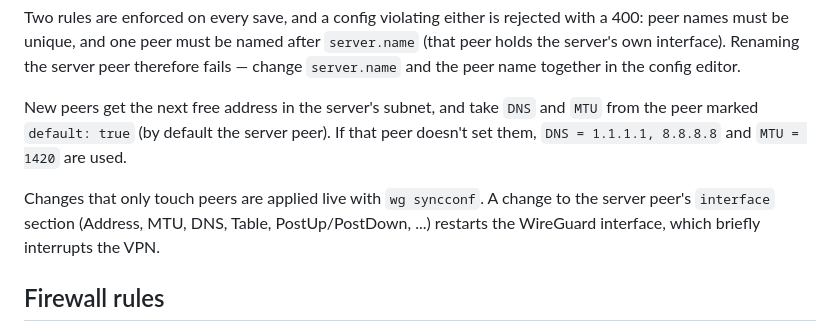
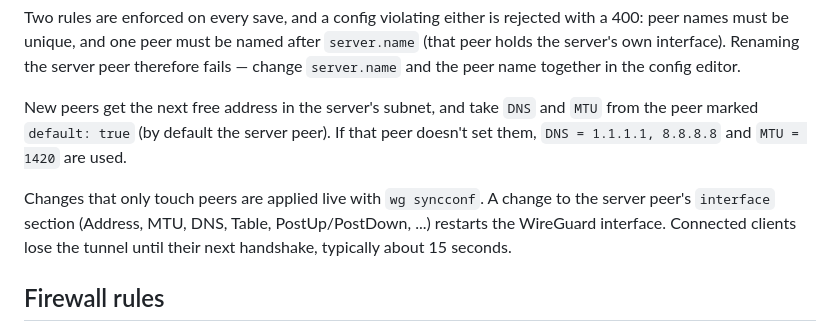
Before and after one commit to Phasip/wg-slim, a Markdown page: README.md, the part around the change. Drawn GitHub-style.

Commit message:
README: say how long clients drop after an interface restart
Measured end to end with wireguard-go: after a server [Interface] change
the client regained the tunnel after about 15 seconds, when it redid the
handshake.

Co-Authored-By: Claude Opus 5.5 <noreply@anthropic.com>
Claude-Session: https://claude.ai/code/session_017o2aoU7HEZteZzf8XSDdRE

```diff
--- a/README.md
+++ b/README.md
@@ -54,7 +54,7 @@ Two rules are enforced on every save, and a config violating either is rejected
 
 New peers get the next free address in the server's subnet, and take `DNS` and `MTU` from the peer marked `default: true` (by default the server peer). If that peer doesn't set them, `DNS = 1.1.1.1, 8.8.8.8` and `MTU = 1420` are used.
 
-Changes that only touch peers are applied live with `wg syncconf`. A change to the server peer's `interface` section (Address, MTU, DNS, Table, PostUp/PostDown, ...) restarts the WireGuard interface, which briefly interrupts the VPN.
+Changes that only touch peers are applied live with `wg syncconf`. A change to the server peer's `interface` section (Address, MTU, DNS, Table, PostUp/PostDown, ...) restarts the WireGuard interface. Connected clients lose the tunnel until their next handshake, typically about 15 seconds.
 
 ## Firewall rules
 
```
